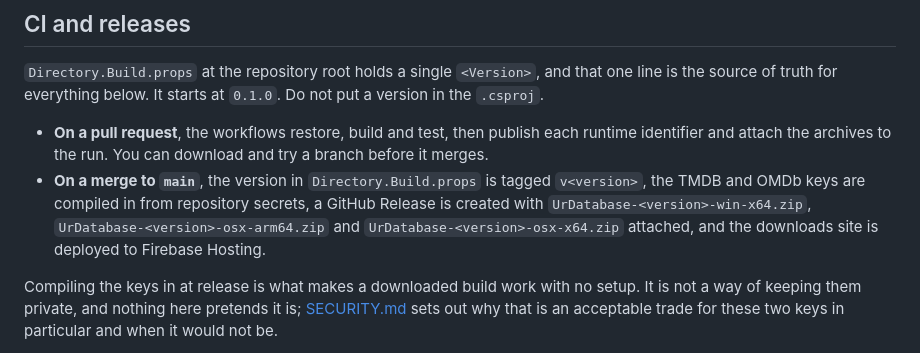
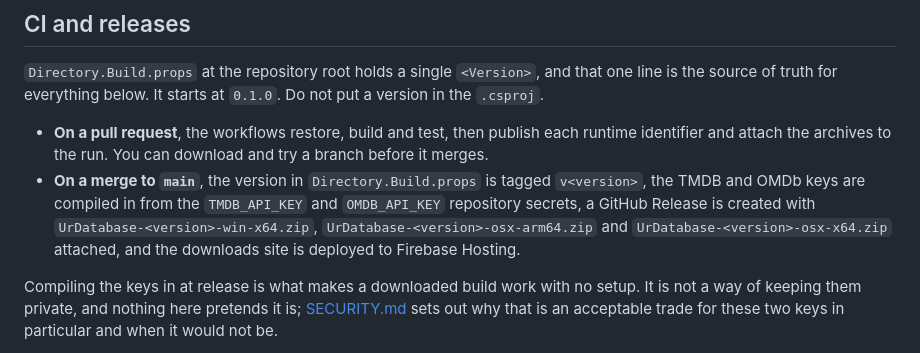
Before and after one commit to larabail/UrDatabase, a Markdown page: README.md, the part around the change. Drawn GitHub-style.

```diff
--- a/README.md
+++ b/README.md
@@ -197,10 +197,11 @@ that one line is the source of truth for everything below. It starts at
   each runtime identifier and attach the archives to the run. You can download
   and try a branch before it merges.
 - **On a merge to `main`**, the version in `Directory.Build.props` is tagged
-  `v<version>`, the TMDB and OMDb keys are compiled in from repository secrets,
-  a GitHub Release is created with `UrDatabase-<version>-win-x64.zip`,
-  `UrDatabase-<version>-osx-arm64.zip` and `UrDatabase-<version>-osx-x64.zip`
-  attached, and the downloads site is deployed to Firebase Hosting.
+  `v<version>`, the TMDB and OMDb keys are compiled in from the `TMDB_API_KEY`
+  and `OMDB_API_KEY` repository secrets, a GitHub Release is created with
+  `UrDatabase-<version>-win-x64.zip`, `UrDatabase-<version>-osx-arm64.zip` and
+  `UrDatabase-<version>-osx-x64.zip` attached, and the downloads site is
+  deployed to Firebase Hosting.
 
 Compiling the keys in at release is what makes a downloaded build work with no
 setup. It is not a way of keeping them private, and nothing here pretends it
```
Also changed, not shown: AGENTS.md (+10 -7 lines), SECURITY.md (+14 -8 lines).
